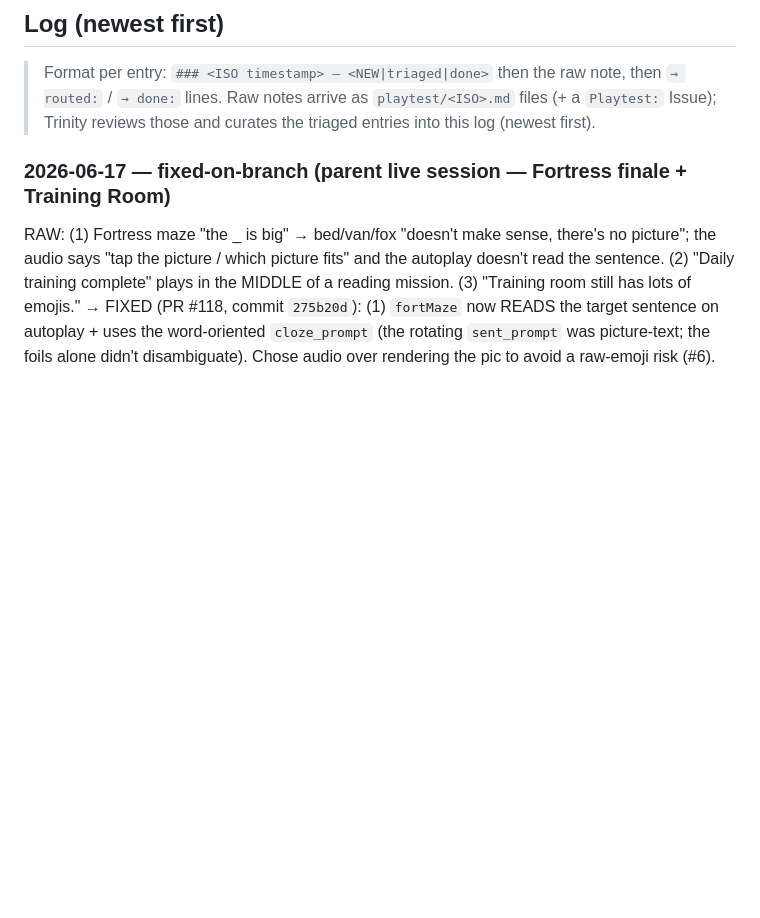
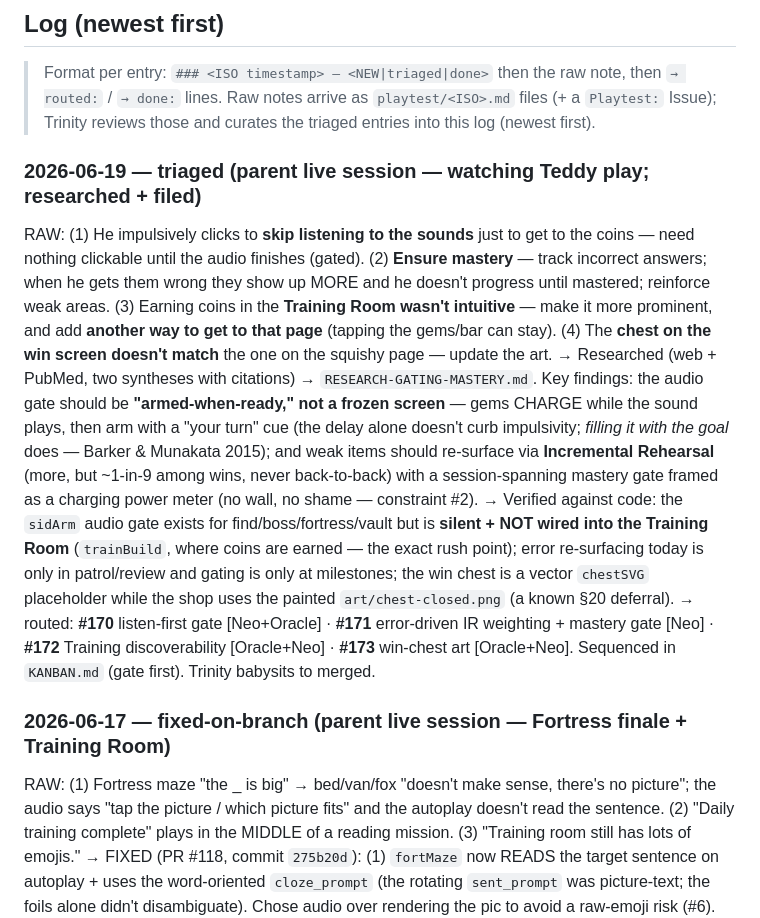
Before and after one commit to lukevoigt-spec/Teddyman, a Markdown page: PLAYTEST.md, the part around the change. Drawn GitHub-style; blank space fills up the shorter version.

```diff
--- a/PLAYTEST.md
+++ b/PLAYTEST.md
@@ -27,6 +27,25 @@ contradicts another doc, **the note wins** — reconcile the doc to reality.
 > Format per entry: `### <ISO timestamp> — <NEW|triaged|done>` then the raw note, then `→ routed:` / `→ done:` lines.
 > Raw notes arrive as `playtest/<ISO>.md` files (+ a `Playtest:` Issue); Trinity reviews those and curates the triaged
 > entries into this log (newest first).
+
+### 2026-06-19 — triaged (parent live session — watching Teddy play; researched + filed)
+RAW: (1) He impulsively clicks to **skip listening to the sounds** just to get to the coins — need nothing clickable
+until the audio finishes (gated). (2) **Ensure mastery** — track incorrect answers; when he gets them wrong they show up
+MORE and he doesn't progress until mastered; reinforce weak areas. (3) Earning coins in the **Training Room wasn't
+intuitive** — make it more prominent, and add **another way to get to that page** (tapping the gems/bar can stay).
+(4) The **chest on the win screen doesn't match** the one on the squishy page — update the art.
+→ Researched (web + PubMed, two syntheses with citations) → `RESEARCH-GATING-MASTERY.md`. Key findings: the audio gate
+should be **"armed-when-ready," not a frozen screen** — gems CHARGE while the sound plays, then arm with a "your turn"
+cue (the delay alone doesn't curb impulsivity; *filling it with the goal* does — Barker & Munakata 2015); and weak items
+should re-surface via **Incremental Rehearsal** (more, but ~1-in-9 among wins, never back-to-back) with a session-spanning
+mastery gate framed as a charging power meter (no wall, no shame — constraint #2).
+→ Verified against code: the `sidArm` audio gate exists for find/boss/fortress/vault but is **silent + NOT wired into the
+Training Room** (`trainBuild`, where coins are earned — the exact rush point); error re-surfacing today is only in
+patrol/review and gating is only at milestones; the win chest is a vector `chestSVG` placeholder while the shop uses the
+painted `art/chest-closed.png` (a known §20 deferral).
+→ routed: **#170** listen-first gate [Neo+Oracle] · **#171** error-driven IR weighting + mastery gate [Neo] · **#172**
+Training discoverability [Oracle+Neo] · **#173** win-chest art [Oracle+Neo]. Sequenced in `KANBAN.md` (gate first). Trinity
+babysits to merged.
 
 ### 2026-06-17 — fixed-on-branch (parent live session — Fortress finale + Training Room)
 RAW: (1) Fortress maze "the _ is big" → bed/van/fox "doesn't make sense, there's no picture"; the audio
```
Also changed, not shown: KANBAN.md (+24 -5 lines), RESEARCH-GATING-MASTERY.md (added, +113 -0 lines).
